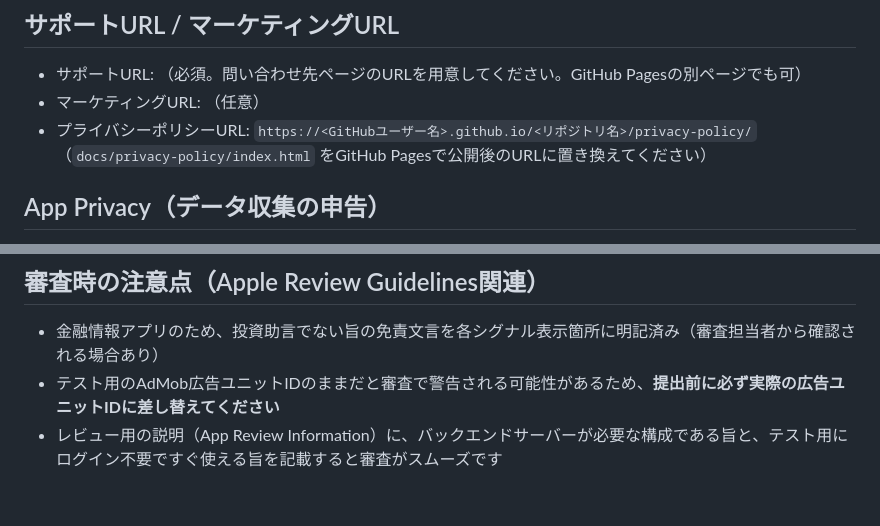
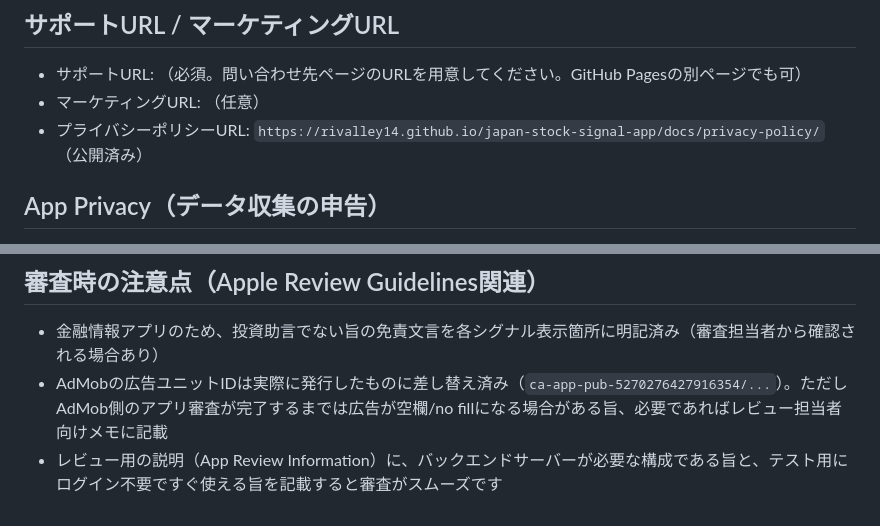
Before and after one commit to Rivalley14/japan-stock-signal-app, a Markdown page: docs/app-store-metadata.md, 2 parts joined by grey strips. Rendered like a GitHub page.

Commit message:
App Storeメタデータ草案を更新（プライバシーポリシーURL反映）

```diff
--- a/docs/app-store-metadata.md
+++ b/docs/app-store-metadata.md
@@ -56,8 +56,7 @@ PER、PBR、ROE、ROA、EPS、配当利回り、時価総額、営業利益率
 
 - サポートURL: （必須。問い合わせ先ページのURLを用意してください。GitHub Pagesの別ページでも可）
 - マーケティングURL: （任意）
-- プライバシーポリシーURL: `https://<GitHubユーザー名>.github.io/<リポジトリ名>/privacy-policy/`
-  （`docs/privacy-policy/index.html` をGitHub Pagesで公開後のURLに置き換えてください）
+- プライバシーポリシーURL: `https://rivalley14.github.io/japan-stock-signal-app/docs/privacy-policy/`（公開済み）
 
 ## App Privacy（データ収集の申告）
 
@@ -85,5 +84,5 @@ App Store Connectの「App Privacy」セクションで、以下の内容を申
 ## 審査時の注意点（Apple Review Guidelines関連）
 
 - 金融情報アプリのため、投資助言でない旨の免責文言を各シグナル表示箇所に明記済み（審査担当者から確認される場合あり）
-- テスト用のAdMob広告ユニットIDのままだと審査で警告される可能性があるため、**提出前に必ず実際の広告ユニットIDに差し替えてください**
+- AdMobの広告ユニットIDは実際に発行したものに差し替え済み（`ca-app-pub-5270276427916354/...`）。ただしAdMob側のアプリ審査が完了するまでは広告が空欄/no fillになる場合がある旨、必要であればレビュー担当者向けメモに記載
 - レビュー用の説明（App Review Information）に、バックエンドサーバーが必要な構成である旨と、テスト用にログイン不要ですぐ使える旨を記載すると審査がスムーズです
```
